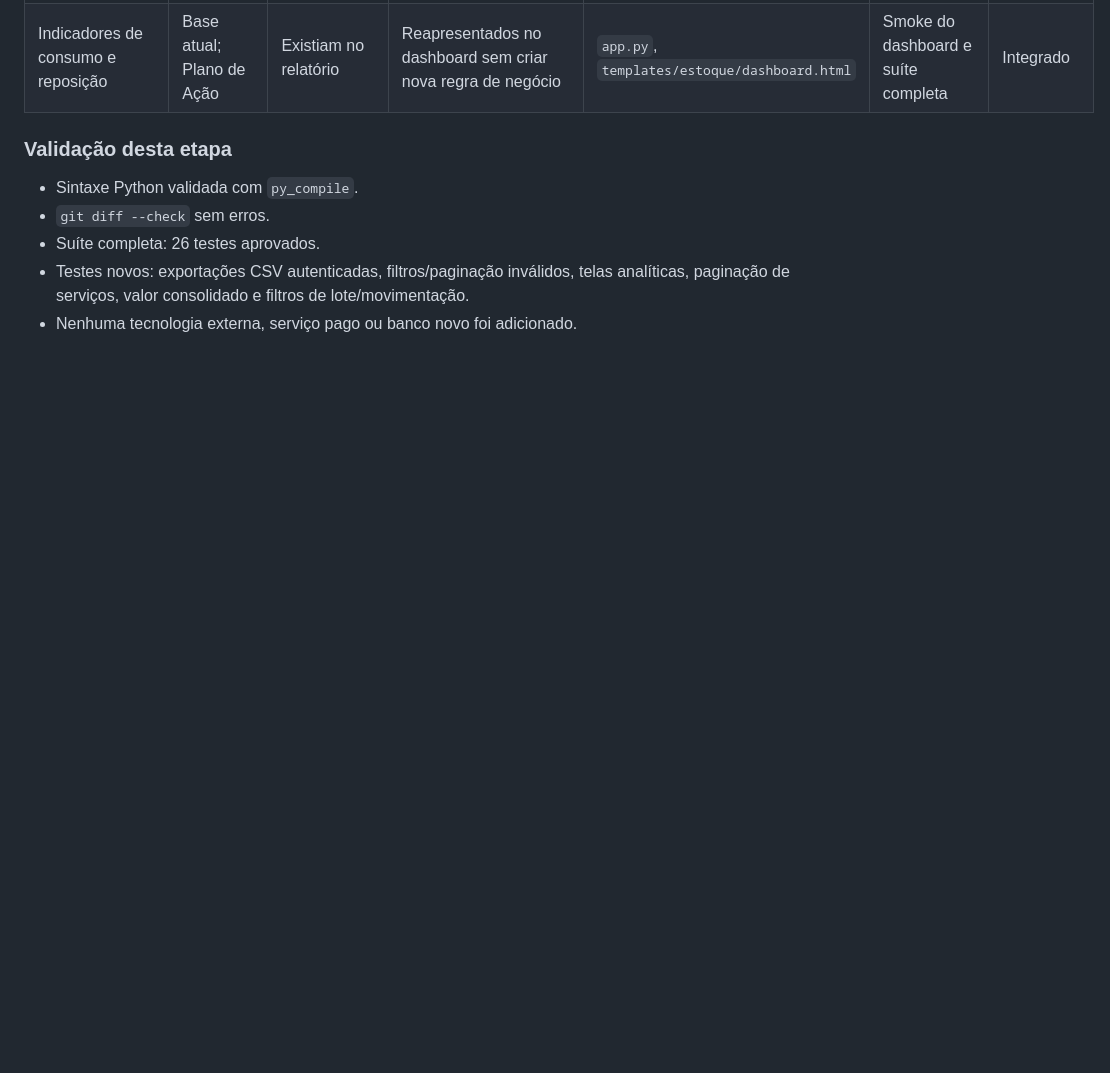
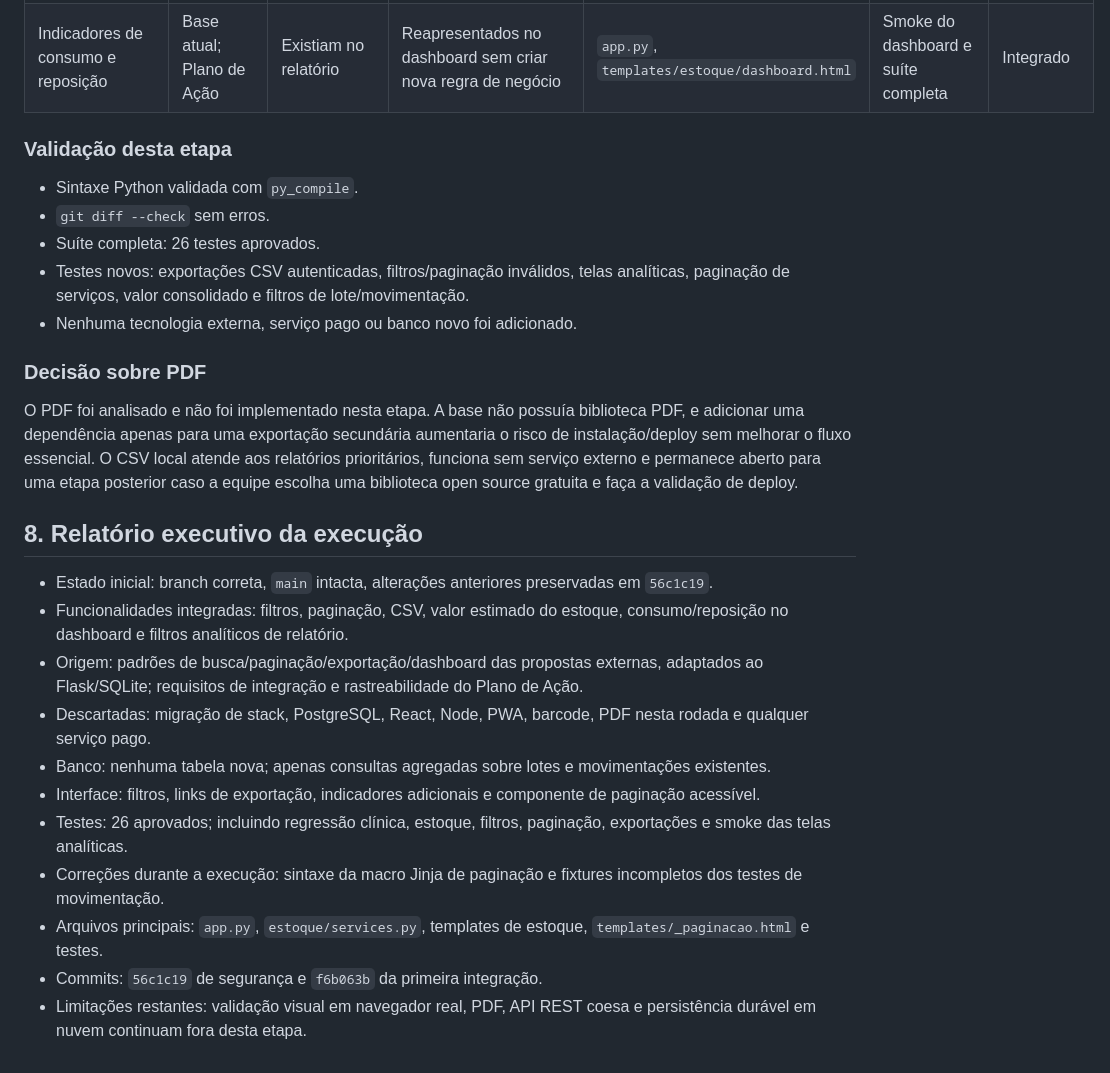
Before and after one commit to bugijo/Projeto-Integrador---UniVet, a Markdown page: docs/integracao-propostas-estoque.md, the part around the change. Drawn GitHub-style; blank space fills up the shorter version.

Commit message:
docs: registrar resultado da integracao de estoque

```diff
--- a/docs/integracao-propostas-estoque.md
+++ b/docs/integracao-propostas-estoque.md
@@ -121,3 +121,21 @@ Commit: `feat: integrar filtros paginacao e exportacoes do estoque`.
 - Suíte completa: 26 testes aprovados.
 - Testes novos: exportações CSV autenticadas, filtros/paginação inválidos, telas analíticas, paginação de serviços, valor consolidado e filtros de lote/movimentação.
 - Nenhuma tecnologia externa, serviço pago ou banco novo foi adicionado.
+
+### Decisão sobre PDF
+
+O PDF foi analisado e não foi implementado nesta etapa. A base não possuía biblioteca PDF, e adicionar uma dependência apenas para uma exportação secundária aumentaria o risco de instalação/deploy sem melhorar o fluxo essencial. O CSV local atende aos relatórios prioritários, funciona sem serviço externo e permanece aberto para uma etapa posterior caso a equipe escolha uma biblioteca open source gratuita e faça a validação de deploy.
+
+## 8. Relatório executivo da execução
+
+- Estado inicial: branch correta, `main` intacta, alterações anteriores preservadas em `56c1c19`.
+- Funcionalidades integradas: filtros, paginação, CSV, valor estimado do estoque, consumo/reposição no dashboard e filtros analíticos de relatório.
+- Origem: padrões de busca/paginação/exportação/dashboard das propostas externas, adaptados ao Flask/SQLite; requisitos de integração e rastreabilidade do Plano de Ação.
+- Descartadas: migração de stack, PostgreSQL, React, Node, PWA, barcode, PDF nesta rodada e qualquer serviço pago.
+- Banco: nenhuma tabela nova; apenas consultas agregadas sobre lotes e movimentações existentes.
+- Interface: filtros, links de exportação, indicadores adicionais e componente de paginação acessível.
+- Testes: 26 aprovados; incluindo regressão clínica, estoque, filtros, paginação, exportações e smoke das telas analíticas.
+- Correções durante a execução: sintaxe da macro Jinja de paginação e fixtures incompletos dos testes de movimentação.
+- Arquivos principais: `app.py`, `estoque/services.py`, templates de estoque, `templates/_paginacao.html` e testes.
+- Commits: `56c1c19` de segurança e `f6b063b` da primeira integração.
+- Limitações restantes: validação visual em navegador real, PDF, API REST coesa e persistência durável em nuvem continuam fora desta etapa.
```
